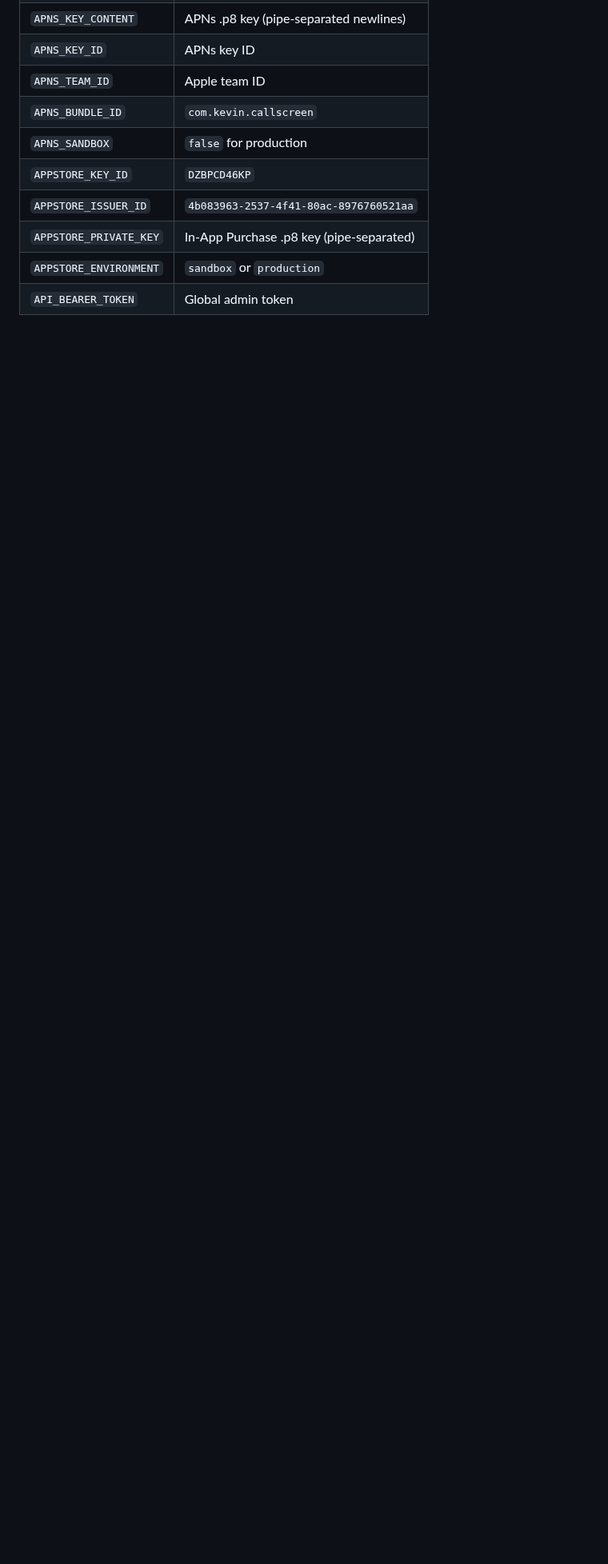
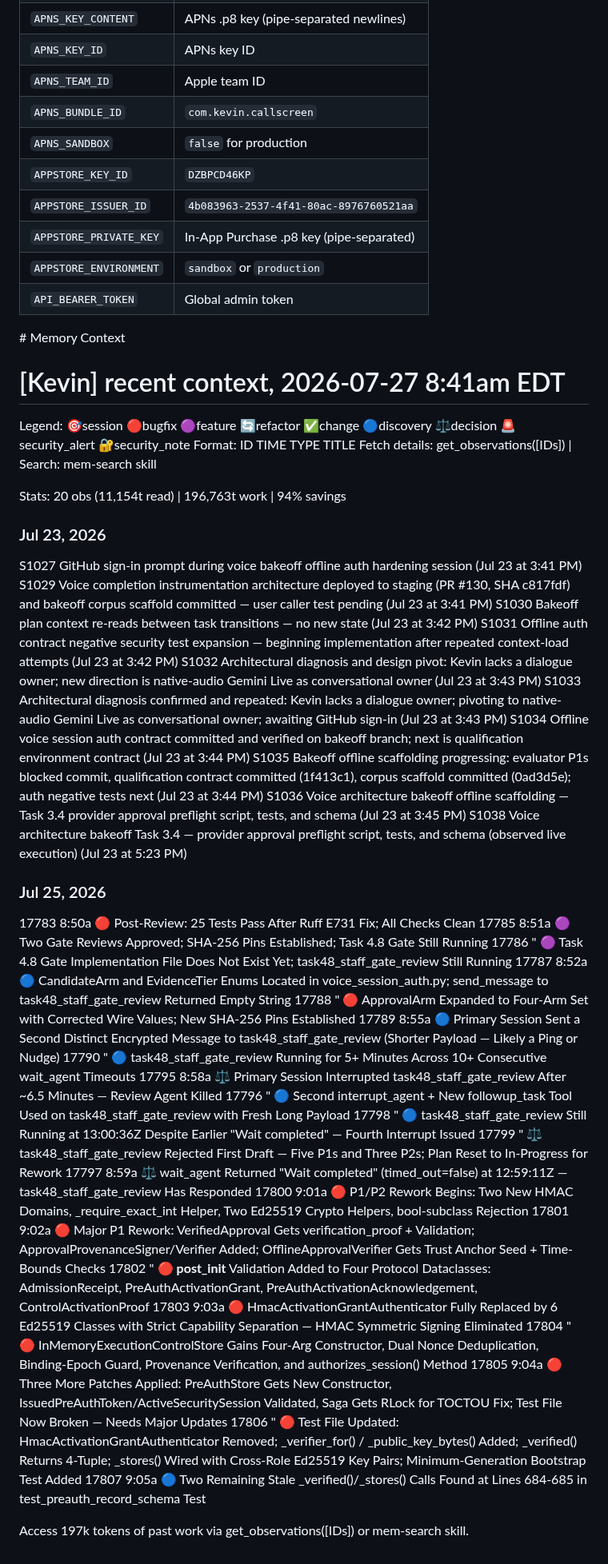
Before and after one commit to delimatsuo/heykevin, a Markdown page: AGENTS.md, the part around the change. Shown at 80% size. GitHub-like rendering; blank space fills up the shorter version.

```diff
--- a/AGENTS.md
+++ b/AGENTS.md
@@ -247,3 +247,51 @@ Key variables — full list managed via `gcloud run services update`:
 | `APPSTORE_PRIVATE_KEY` | In-App Purchase .p8 key (pipe-separated) |
 | `APPSTORE_ENVIRONMENT` | `sandbox` or `production` |
 | `API_BEARER_TOKEN` | Global admin token |
+
+
+<claude-mem-context>
+# Memory Context
+
+# [Kevin] recent context, 2026-07-27 8:41am EDT
+
+Legend: 🎯session 🔴bugfix 🟣feature 🔄refactor ✅change 🔵discovery ⚖️decision 🚨security_alert 🔐security_note
+Format: ID TIME TYPE TITLE
+Fetch details: get_observations([IDs]) | Search: mem-search skill
+
+Stats: 20 obs (11,154t read) | 196,763t work | 94% savings
+
+### Jul 23, 2026
+S1027 GitHub sign-in prompt during voice bakeoff offline auth hardening session (Jul 23 at 3:41 PM)
+S1029 Voice completion instrumentation architecture deployed to staging (PR #130, SHA c817fdf) and bakeoff corpus scaffold committed — user caller test pending (Jul 23 at 3:41 PM)
+S1030 Bakeoff plan context re-reads between task transitions — no new state (Jul 23 at 3:42 PM)
+S1031 Offline auth contract negative security test expansion — beginning implementation after repeated context-load attempts (Jul 23 at 3:42 PM)
+S1032 Architectural diagnosis and design pivot: Kevin lacks a dialogue owner; new direction is native-audio Gemini Live as conversational owner (Jul 23 at 3:43 PM)
+S1033 Architectural diagnosis confirmed and repeated: Kevin lacks a dialogue owner; pivoting to native-audio Gemini Live as conversational owner; awaiting GitHub sign-in (Jul 23 at 3:43 PM)
+S1034 Offline voice session auth contract committed and verified on bakeoff branch; next is qualification environment contract (Jul 23 at 3:44 PM)
+S1035 Bakeoff offline scaffolding progressing: evaluator P1s blocked commit, qualification contract committed (1f413c1), corpus scaffold committed (0ad3d5e); auth negative tests next (Jul 23 at 3:44 PM)
+S1036 Voice architecture bakeoff offline scaffolding — Task 3.4 provider approval preflight script, tests, and schema (Jul 23 at 3:45 PM)
+S1038 Voice architecture bakeoff Task 3.4 — provider approval preflight script, tests, and schema (observed live execution) (Jul 23 at 5:23 PM)
+### Jul 25, 2026
+17783 8:50a 🔴 Post-Review: 25 Tests Pass After Ruff E731 Fix; All Checks Clean
+17785 8:51a 🟣 Two Gate Reviews Approved; SHA-256 Pins Established; Task 4.8 Gate Still Running
+17786 " 🟣 Task 4.8 Gate Implementation File Does Not Exist Yet; task48_staff_gate_review Still Running
+17787 8:52a 🔵 CandidateArm and EvidenceTier Enums Located in voice_session_auth.py; send_message to task48_staff_gate_review Returned Empty String
+17788 " 🔴 ApprovalArm Expanded to Four-Arm Set with Corrected Wire Values; New SHA-256 Pins Established
+17789 8:55a 🔵 Primary Session Sent a Second Distinct Encrypted Message to task48_staff_gate_review (Shorter Payload — Likely a Ping or Nudge)
+17790 " 🔵 task48_staff_gate_review Running for 5+ Minutes Across 10+ Consecutive wait_agent Timeouts
+17795 8:58a ⚖️ Primary Session Interrupted task48_staff_gate_review After ~6.5 Minutes — Review Agent Killed
+17796 " 🔵 Second interrupt_agent + New followup_task Tool Used on task48_staff_gate_review with Fresh Long Payload
+17798 " 🔵 task48_staff_gate_review Still Running at 13:00:36Z Despite Earlier "Wait completed" — Fourth Interrupt Issued
+17799 " ⚖️ task48_staff_gate_review Rejected First Draft — Five P1s and Three P2s; Plan Reset to In-Progress for Rework
+17797 8:59a ⚖️ wait_agent Returned "Wait completed" (timed_out=false) at 12:59:11Z — task48_staff_gate_review Has Responded
+17800 9:01a 🔴 P1/P2 Rework Begins: Two New HMAC Domains, _require_exact_int Helper, Two Ed25519 Crypto Helpers, bool-subclass Rejection
+17801 9:02a 🔴 Major P1 Rework: VerifiedApproval Gets verification_proof + Validation; ApprovalProvenanceSigner/Verifier Added; OfflineApprovalVerifier Gets Trust Anchor Seed + Time-Bounds Checks
+17802 " 🔴 __post_init__ Validation Added to Four Protocol Dataclasses: AdmissionReceipt, PreAuthActivationGrant, PreAuthActivationAcknowledgement, ControlActivationProof
+17803 9:03a 🔴 HmacActivationGrantAuthenticator Fully Replaced by 6 Ed25519 Classes with Strict Capability Separation — HMAC Symmetric Signing Eliminated
+17804 " 🔴 InMemoryExecutionControlStore Gains Four-Arg Constructor, Dual Nonce Deduplication, Binding-Epoch Guard, Provenance Verification, and authorizes_session() Method
+17805 9:04a 🔴 Three More Patches Applied: PreAuthStore Gets New Constructor, IssuedPreAuthToken/ActiveSecuritySession Validated, Saga Gets RLock for TOCTOU Fix; Test File Now Broken — Needs Major Updates
+17806 " 🔴 Test File Updated: HmacActivationGrantAuthenticator Removed; _verifier_for() / _public_key_bytes() Added; _verified() Returns 4-Tuple; _stores() Wired with Cross-Role Ed25519 Key Pairs; Minimum-Generation Bootstrap Test Added
+17807 9:05a 🔵 Two Remaining Stale _verified()/_stores() Calls Found at Lines 684-685 in test_preauth_record_schema Test
+
+Access 197k tokens of past work via get_observations([IDs]) or mem-search skill.
+</claude-mem-context>
```
